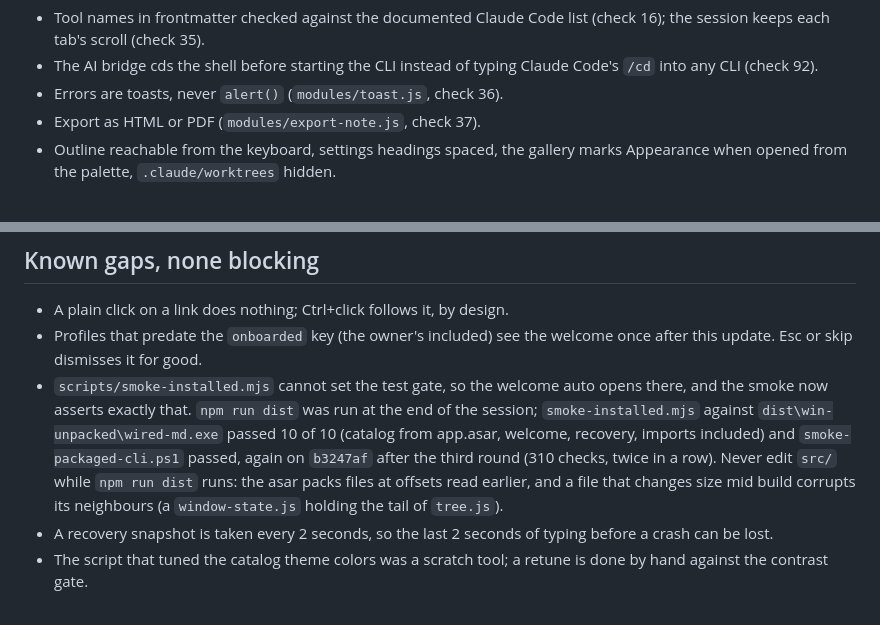
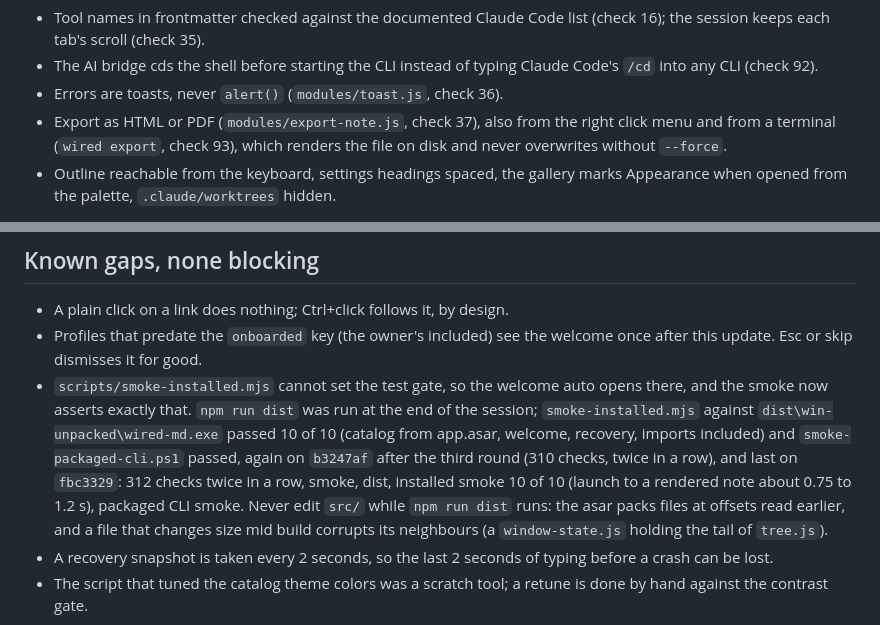
Before and after one commit to gabrielsilvestri/wired-md, a Markdown page: docs/dev/HANDOFF.md, 2 parts joined by grey strips. GitHub-like rendering.

Commit message:
docs: 312 checks, and the last verification
Co-Authored-By: Claude Opus 5.5 <noreply@anthropic.com>
Claude-Session: https://claude.ai/code/session_016wR19Wzfo7fTnVNsvzCJQv

```diff
--- a/docs/dev/HANDOFF.md
+++ b/docs/dev/HANDOFF.md
@@ -49,7 +49,9 @@ A third round, after the owner said to keep going:
 - The AI bridge cds the shell before starting the CLI instead of typing
   Claude Code's `/cd` into any CLI (check 92).
 - Errors are toasts, never `alert()` (`modules/toast.js`, check 36).
-- Export as HTML or PDF (`modules/export-note.js`, check 37).
+- Export as HTML or PDF (`modules/export-note.js`, check 37), also from the
+  right click menu and from a terminal (`wired export`, check 93), which
+  renders the file on disk and never overwrites without `--force`.
 - Outline reachable from the keyboard, settings headings spaced, the gallery
   marks Appearance when opened from the palette, `.claude/worktrees` hidden.
 
@@ -74,7 +76,9 @@ unchanged (see the previous notes in `CHANGELOG.md`).
   at the end of the session; `smoke-installed.mjs` against
   `dist\win-unpacked\wired-md.exe` passed 10 of 10 (catalog from app.asar,
   welcome, recovery, imports included) and `smoke-packaged-cli.ps1` passed,
-  again on `b3247af` after the third round (310 checks, twice in a row).
+  again on `b3247af` after the third round (310 checks, twice in a row), and
+  last on `fbc3329`: 312 checks twice in a row, smoke, dist, installed smoke
+  10 of 10 (launch to a rendered note about 0.75 to 1.2 s), packaged CLI smoke.
   Never edit `src/` while `npm run dist` runs: the asar packs files at offsets
   read earlier, and a file that changes size mid build corrupts its
   neighbours (a `window-state.js` holding the tail of `tree.js`).
```
Also changed, not shown: README.md (+1 -1 lines).
